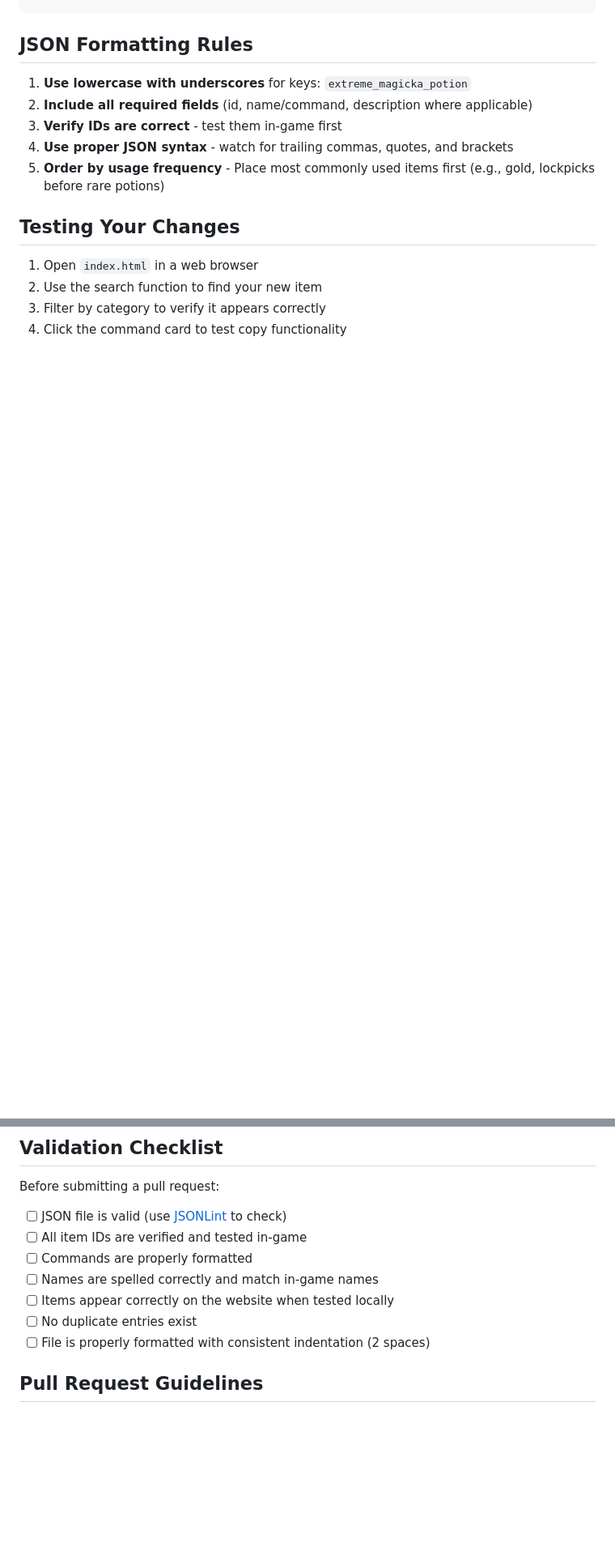
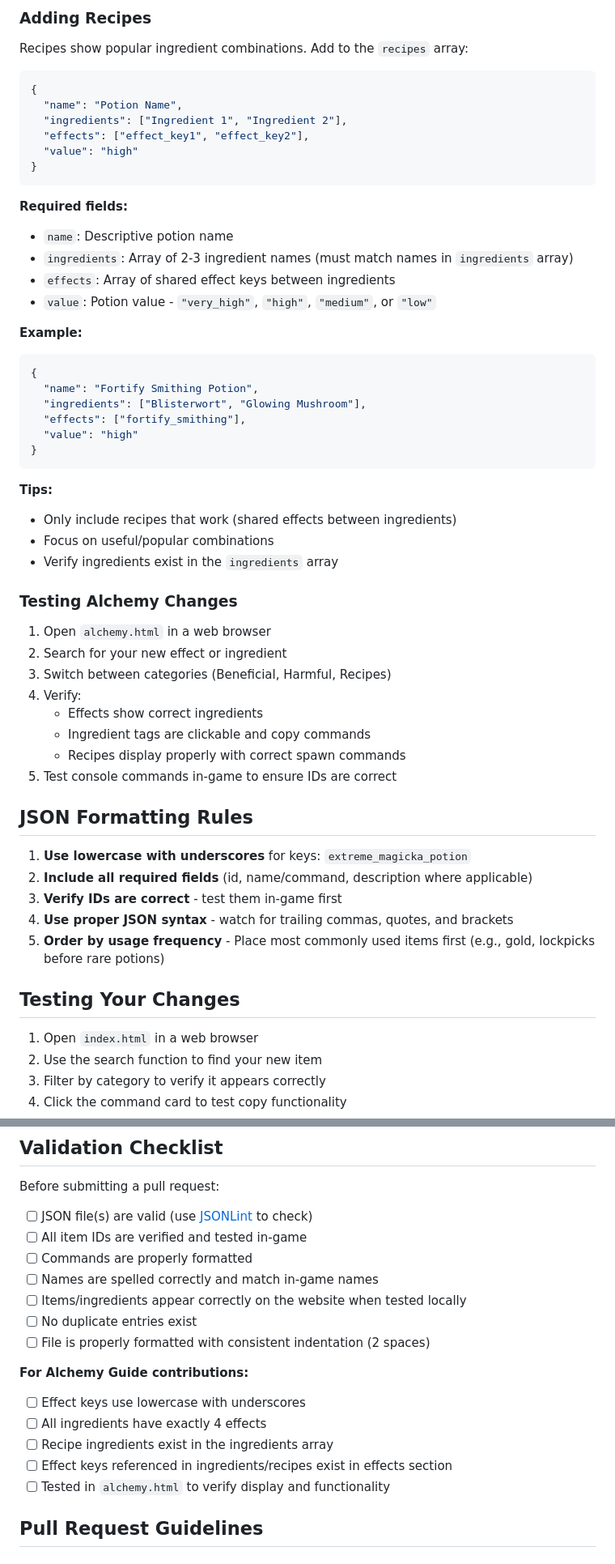
Before and after one commit to myquite/skyrim_command_codex, a Markdown page: CONTRIBUTING.md, 2 parts joined by grey strips. Shown: that part at 81% size. Rendered like a GitHub page; blank space fills up the shorter version.

````diff
--- a/CONTRIBUTING.md
+++ b/CONTRIBUTING.md
@@ -131,3 +197,48 @@ For general or player commands:
+### Adding Recipes
+
+Recipes show popular ingredient combinations. Add to the `recipes` array:
+
+```json
+{
+  "name": "Potion Name",
+  "ingredients": ["Ingredient 1", "Ingredient 2"],
+  "effects": ["effect_key1", "effect_key2"],
+  "value": "high"
+}
+```
+
+**Required fields:**
+- `name`: Descriptive potion name
+- `ingredients`: Array of 2-3 ingredient names (must match names in `ingredients` array)
+- `effects`: Array of shared effect keys between ingredients
+- `value`: Potion value - `"very_high"`, `"high"`, `"medium"`, or `"low"`
+
+**Example:**
+```json
+{
+  "name": "Fortify Smithing Potion",
+  "ingredients": ["Blisterwort", "Glowing Mushroom"],
+  "effects": ["fortify_smithing"],
+  "value": "high"
+}
+```
+
+**Tips:**
+- Only include recipes that work (shared effects between ingredients)
+- Focus on useful/popular combinations
+- Verify ingredients exist in the `ingredients` array
+
+### Testing Alchemy Changes
+
+1. Open `alchemy.html` in a web browser
+2. Search for your new effect or ingredient
+3. Switch between categories (Beneficial, Harmful, Recipes)
+4. Verify:
+   - Effects show correct ingredients
+   - Ingredient tags are clickable and copy commands
+   - Recipes display properly with correct spawn commands
+5. Test console commands in-game to ensure IDs are correct
+
 ## JSON Formatting Rules
 
 1. **Use lowercase with underscores** for keys: `extreme_magicka_potion`
@@ -148,13 +259,20 @@ For general or player commands:
 
 Before submitting a pull request:
 
-- [ ] JSON file is valid (use [JSONLint](https://jsonlint.com/) to check)
+- [ ] JSON file(s) are valid (use [JSONLint](https://jsonlint.com/) to check)
 - [ ] All item IDs are verified and tested in-game
 - [ ] Commands are properly formatted
 - [ ] Names are spelled correctly and match in-game names
-- [ ] Items appear correctly on the website when tested locally
+- [ ] Items/ingredients appear correctly on the website when tested locally
 - [ ] No duplicate entries exist
 - [ ] File is properly formatted with consistent indentation (2 spaces)
+
+**For Alchemy Guide contributions:**
+- [ ] Effect keys use lowercase with underscores
+- [ ] All ingredients have exactly 4 effects
+- [ ] Recipe ingredients exist in the ingredients array
+- [ ] Effect keys referenced in ingredients/recipes exist in effects section
+- [ ] Tested in `alchemy.html` to verify display and functionality
 
 ## Pull Request Guidelines
 
````
Also changed, not shown: other parts of CONTRIBUTING.md (+66 -0 lines), README.md (+8 -2 lines).
